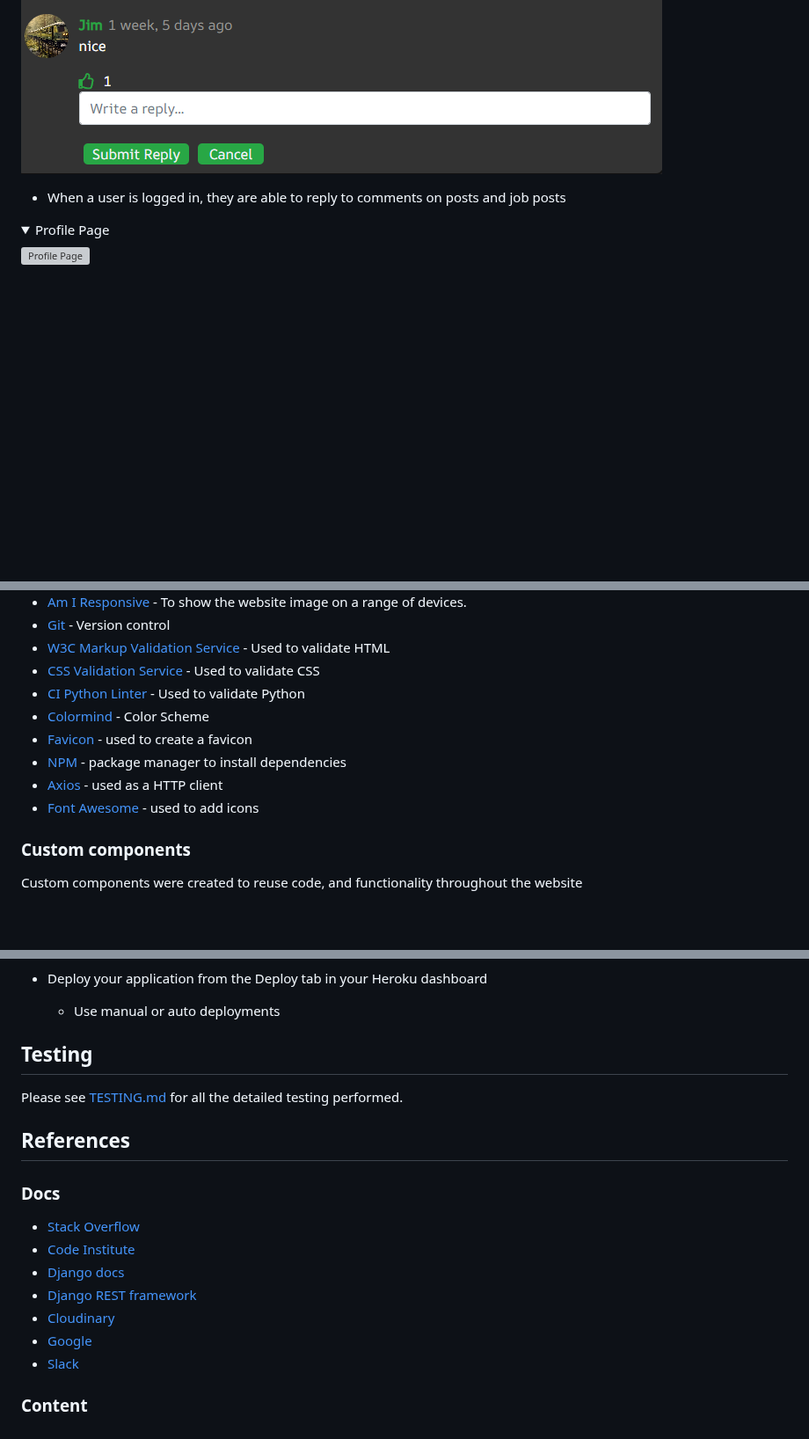
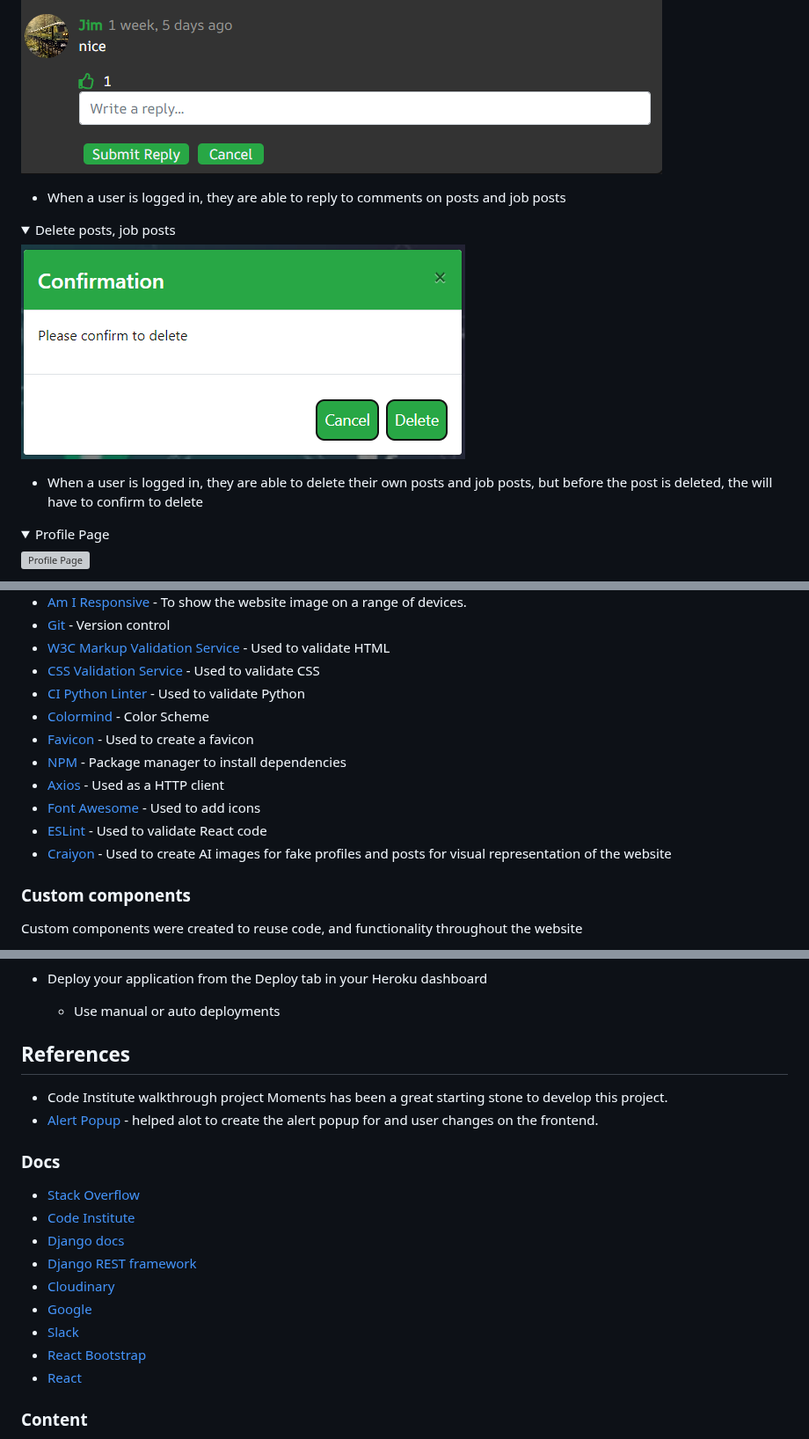
Before and after one commit to Thomas-Tomo/devexchange, a Markdown page: README.md, 3 parts joined by grey strips. Shown at 88% size. GitHub-like rendering; pictures changed too: documentation/readme_images/confirm-delete.png (added); folded sections open; blank space fills up the shorter version; grey boxes are pictures that could not be loaded.

```diff
--- a/README.md
+++ b/README.md
@@ -493,6 +493,15 @@ Entity Relationship Diagrams (ERD)
 </details>
 
 <details>
+<summary>  Delete posts, job posts
+</summary>
+
+![Delete posts, job posts](/documentation/readme_images/confirm-delete.png)
+
+* When a user is logged in, they are able to delete their own posts and job posts, but before the post is deleted, the will have to confirm to delete
+</details>
+
+<details>
 <summary> Profile Page
 </summary>
 
@@ -670,10 +679,12 @@ Entity Relationship Diagrams (ERD)
 * [CSS Validation Service](https://jigsaw.w3.org/css-validator/) - Used to validate CSS
 * [CI Python Linter](https://pep8ci.herokuapp.com/) - Used to validate Python
 * [Colormind](http://colormind.io/) - Color Scheme
-* [Favicon](https://favicon.io/) - used to create a favicon
-* [NPM](https://www.npmjs.com/) - package manager to install dependencies
-* [Axios](https://axios-http.com/) - used as a HTTP client
-* [Font Awesome](https://fontawesome.com/) - used to add icons
+* [Favicon](https://favicon.io/) - Used to create a favicon
+* [NPM](https://www.npmjs.com/) - Package manager to install dependencies
+* [Axios](https://axios-http.com/) - Used as a HTTP client
+* [Font Awesome](https://fontawesome.com/) - Used to add icons
+* [ESLint](https://eslint.org/) - Used to validate React code
+* [Craiyon](https://www.craiyon.com/) - Used to create AI images for fake profiles and posts for visual representation of the website
 
 ### Custom components
 
@@ -797,11 +812,10 @@ Both DRF and React frontend will be running in the same workspace and project is
 * Deploy your application from the Deploy tab in your Heroku dashboard
     * Use manual or auto deployments
 
-## Testing
+## References
 
-Please see  [TESTING.md](TESTING.md) for all the detailed testing performed.
-
-## References
+* Code Institute walkthrough project Moments has been a great starting stone to develop this project.
+* [Alert Popup](https://dev.to/jeffreythecoder/set-up-react-global-alert-popup-in-10mins-36l3) - helped alot to create the alert popup for and user changes on the frontend.
 
 ### Docs
 
@@ -812,6 +826,8 @@ Please see  [TESTING.md](TESTING.md) for all the detailed testing performed.
 * [Cloudinary](https://cloudinary.com/documentation/diagnosing_error_codes_tutorial)
 * [Google](https://www.google.com/)
 * [Slack](https://slack.com/)
+* [React Bootstrap](https://react-bootstrap.netlify.app/)
+* [React](https://react.dev/learn)
 
 ### Content
 
```
Also changed, not shown: other parts of README.md (+4 -0 lines).
